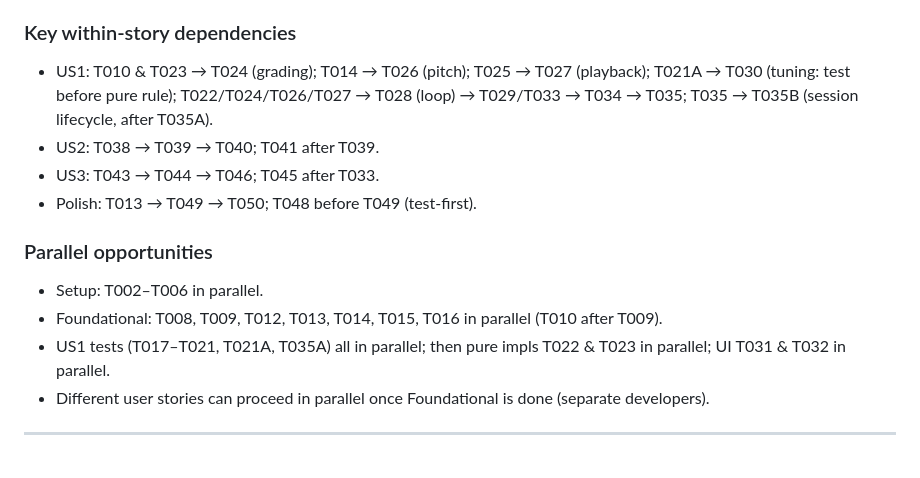
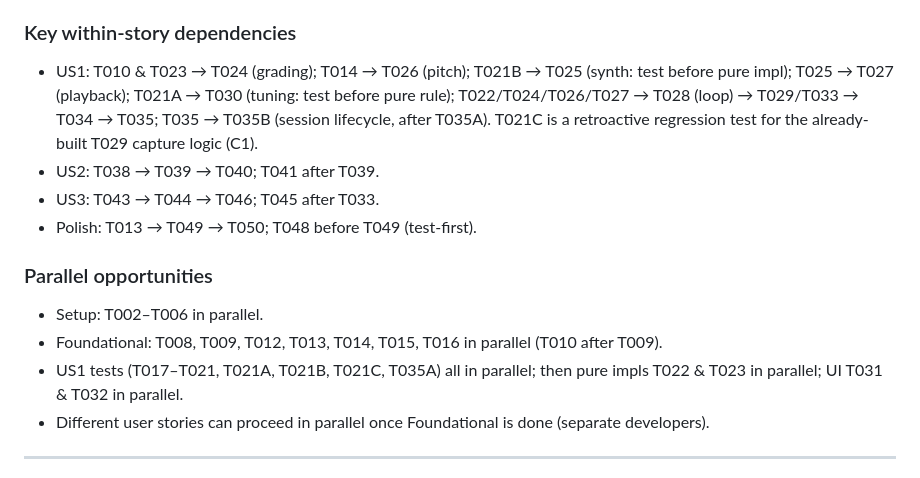
Before and after one commit to seriousSigitovich/ear-warrior, a Markdown page: specs/001-guitar-ear-training/tasks.md, the part around one of its changes. GitHub-like rendering.

```diff
--- a/specs/001-guitar-ear-training/tasks.md
+++ b/specs/001-guitar-ear-training/tasks.md
@@ -173,7 +175,7 @@ shows accuracy trend, practice volume, and identified weak areas derived from re
 
 ### Key within-story dependencies
 
-- US1: T010 & T023 → T024 (grading); T014 → T026 (pitch); T025 → T027 (playback); T021A → T030 (tuning: test before pure rule); T022/T024/T026/T027 → T028 (loop) → T029/T033 → T034 → T035; T035 → T035B (session lifecycle, after T035A).
+- US1: T010 & T023 → T024 (grading); T014 → T026 (pitch); T021B → T025 (synth: test before pure impl); T025 → T027 (playback); T021A → T030 (tuning: test before pure rule); T022/T024/T026/T027 → T028 (loop) → T029/T033 → T034 → T035; T035 → T035B (session lifecycle, after T035A). T021C is a retroactive regression test for the already-built T029 capture logic (C1).
 - US2: T038 → T039 → T040; T041 after T039.
 - US3: T043 → T044 → T046; T045 after T033.
 - Polish: T013 → T049 → T050; T048 before T049 (test-first).
@@ -182,7 +184,7 @@ shows accuracy trend, practice volume, and identified weak areas derived from re
 
 - Setup: T002–T006 in parallel.
 - Foundational: T008, T009, T012, T013, T014, T015, T016 in parallel (T010 after T009).
-- US1 tests (T017–T021, T021A, T035A) all in parallel; then pure impls T022 & T023 in parallel; UI T031 & T032 in parallel.
+- US1 tests (T017–T021, T021A, T021B, T021C, T035A) all in parallel; then pure impls T022 & T023 in parallel; UI T031 & T032 in parallel.
 - Different user stories can proceed in parallel once Foundational is done (separate developers).
 
 ---
```
Also changed, not shown: other parts of specs/001-guitar-ear-training/tasks.md (+10 -8 lines).
